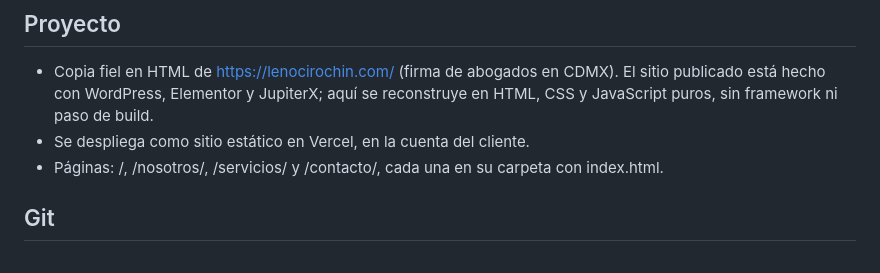
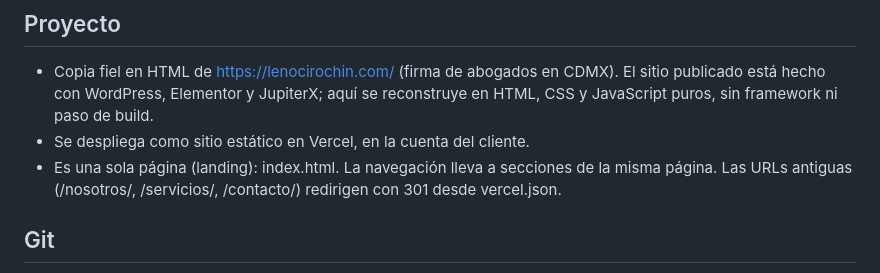
Before and after one commit to lenocirochin/lenocirochin, a Markdown page: CLAUDE.md, the part around the change. Drawn GitHub-style.

Commit message:
Redirecciones de las URLs viejas

```diff
--- a/CLAUDE.md
+++ b/CLAUDE.md
@@ -5,7 +5,9 @@
   publicado está hecho con WordPress, Elementor y JupiterX; aquí se reconstruye en HTML,
   CSS y JavaScript puros, sin framework ni paso de build.
 - Se despliega como sitio estático en Vercel, en la cuenta del cliente.
-- Páginas: /, /nosotros/, /servicios/ y /contacto/, cada una en su carpeta con index.html.
+- Es una sola página (landing): index.html. La navegación lleva a secciones de la misma
+  página. Las URLs antiguas (/nosotros/, /servicios/, /contacto/) redirigen con 301 desde
+  vercel.json.
 
 ## Git
 - No ejecutes `git add`, `git commit`, `git push` ni ningún comando de git.
```
